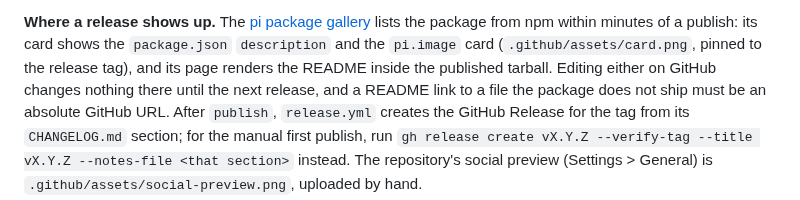
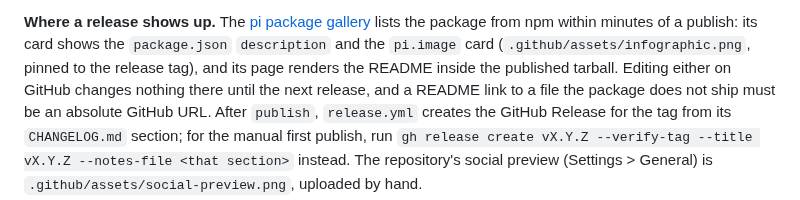
Before and after one commit to lobo235/pi-date-tail, a Markdown page: CONTRIBUTING.md, the part around the change. Drawn GitHub-style.

```diff
--- a/CONTRIBUTING.md
+++ b/CONTRIBUTING.md
@@ -62,7 +62,7 @@ one by hand, set the exact version of `@earendil-works/pi-coding-agent` in `devD
 
 **Where a release shows up.** The [pi package gallery](https://pi.dev/packages) lists the package from npm within
 minutes of a publish: its card shows the `package.json` `description` and the `pi.image` card
-(`.github/assets/card.png`, pinned to the release tag), and its page renders the README inside the published
+(`.github/assets/infographic.png`, pinned to the release tag), and its page renders the README inside the published
 tarball. Editing either on GitHub changes nothing there until the next release, and a README link to a file the
 package does not ship must be an absolute GitHub URL. After `publish`, `release.yml` creates the GitHub Release
 for the tag from its `CHANGELOG.md` section; for the manual first publish, run
```
Also changed, not shown: README.md (+23 -3 lines), .github/assets/card.png (deleted), .github/assets/infographic.png (added), .github/assets/social-preview.png, 1 other file.
